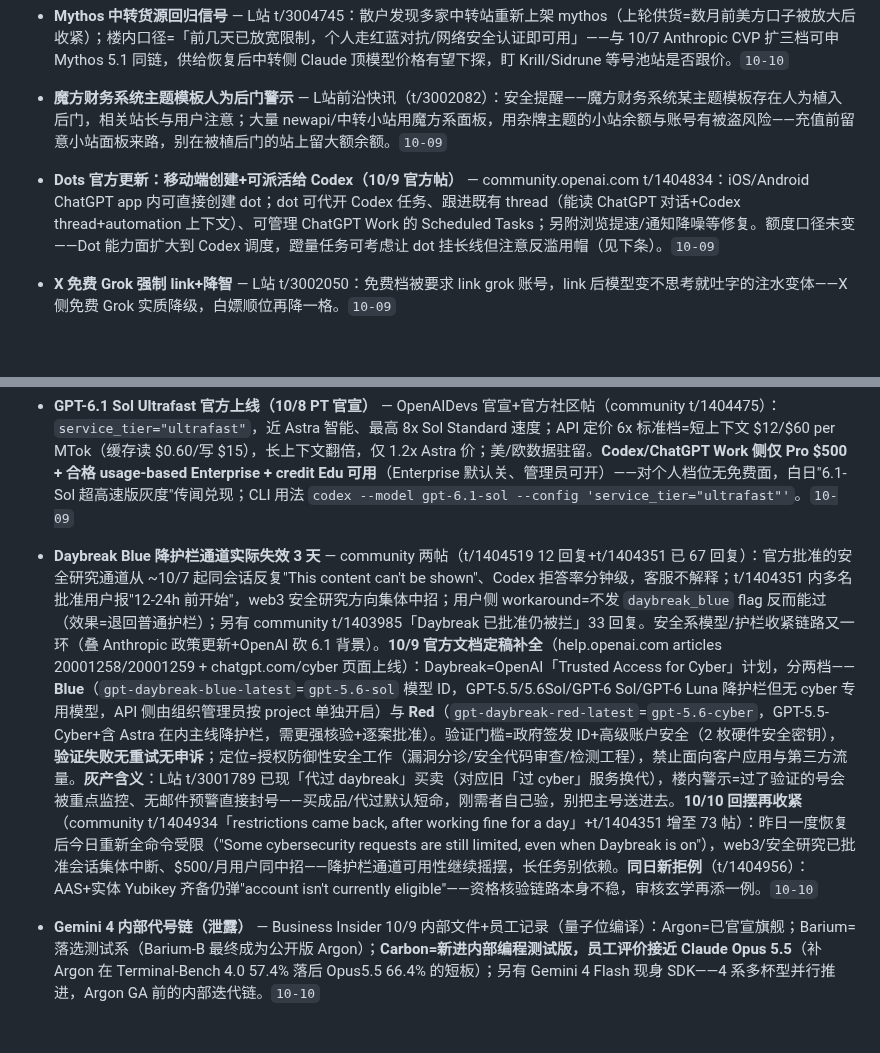
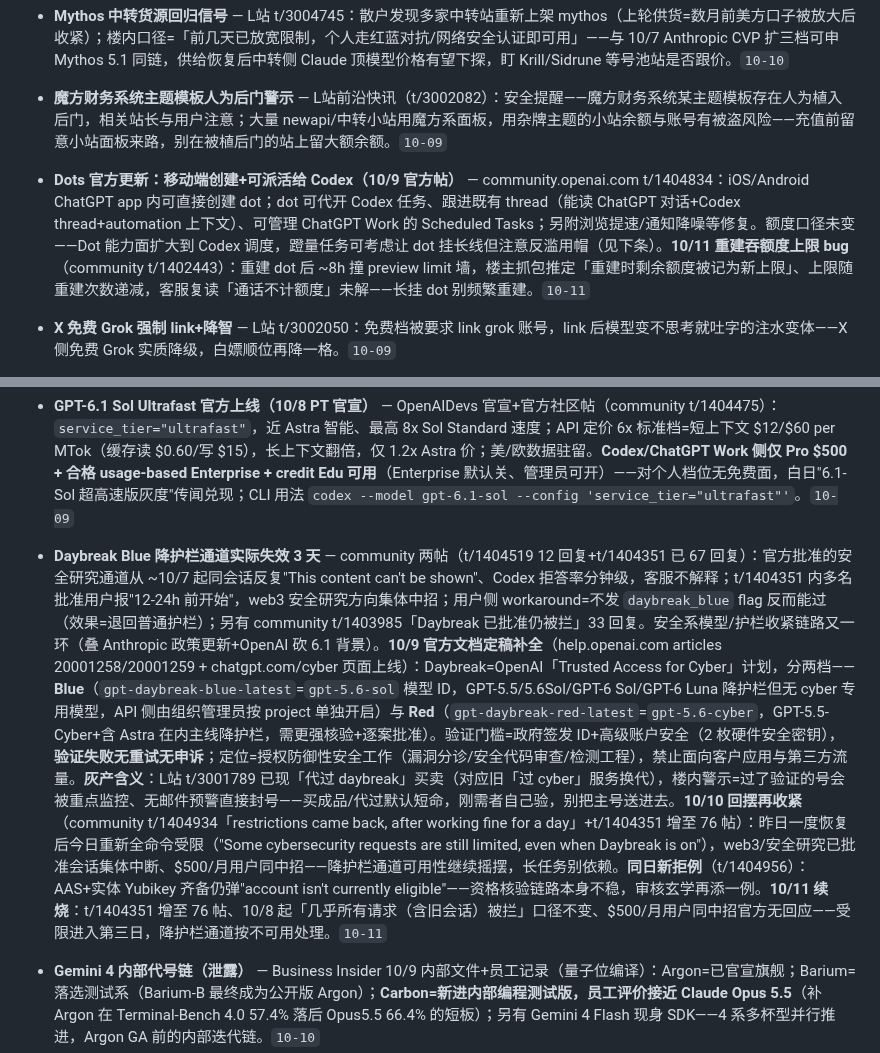
Before and after one commit to LISOP9527/ai-briefings, a Markdown page: deals/current.md, 2 parts joined by grey strips. GitHub-like rendering; blank space fills up the shorter version.

Commit message:
deals: update current.md (10-11 01:41 UTC round)

```diff
--- a/deals/current.md
+++ b/deals/current.md
@@ -303,12 +275,12 @@
 
 - **魔方财务系统主题模板人为后门警示** — L站前沿快讯（t/3002082）：安全提醒——魔方财务系统某主题模板存在人为植入后门，相关站长与用户注意；大量 newapi/中转小站用魔方系面板，用杂牌主题的小站余额与账号有被盗风险——充值前留意小站面板来路，别在被植后门的站上留大额余额。`10-09`
 
-- **Dots 官方更新：移动端创建+可派活给 Codex（10/9 官方帖）** — community.openai.com t/1404834：iOS/Android ChatGPT app 内可直接创建 dot；dot 可代开 Codex 任务、跟进既有 thread（能读 ChatGPT 对话+Codex thread+automation 上下文）、可管理 ChatGPT Work 的 Scheduled Tasks；另附浏览提速/通知降噪等修复。额度口径未变——Dot 能力面扩大到 Codex 调度，蹬量任务可考虑让 dot 挂长线但注意反滥用帽（见下条）。`10-09`
+- **Dots 官方更新：移动端创建+可派活给 Codex（10/9 官方帖）** — community.openai.com t/1404834：iOS/Android ChatGPT app 内可直接创建 dot；dot 可代开 Codex 任务、跟进既有 thread（能读 ChatGPT 对话+Codex thread+automation 上下文）、可管理 ChatGPT Work 的 Scheduled Tasks；另附浏览提速/通知降噪等修复。额度口径未变——Dot 能力面扩大到 Codex 调度，蹬量任务可考虑让 dot 挂长线但注意反滥用帽（见下条）。**10/11 重建吞额度上限 bug**（community t/1402443）：重建 dot 后 ~8h 撞 preview limit 墙，楼主抓包推定「重建时剩余额度被记为新上限」、上限随重建次数递减，客服复读「通话不计额度」未解——长挂 dot 别频繁重建。`10-11`
 - **X 免费 Grok 强制 link+降智** — L站 t/3002050：免费档被要求 link grok 账号，link 后模型变不思考就吐字的注水变体——X 侧免费 Grok 实质降级，白嫖顺位再降一格。`10-09`
 - **API 封号后仍被扣款 7 次+chargeback 即永封** — community t/1403625：企业号去年泄露被盗用→今年 4 月停用，申诉 15h 无解释驳回，10/3 起要求删支付方式却已被扣 7 笔；社区共识口径=对 OpenAI 发起 chargeback 几乎必触发账号关闭——争议账单优先工单+卡组织只拦新扣，chargeback 留作弃号后的最后手段。`10-09`
 - **OpenAI 解雇 3 名安全研究员** — TechCrunch 10/8：以 "mishandling research information" 为由开除，当事人公开否认——Daybreak 上线+6.1 Astra 被砍+护栏收紧链背景下的安全线内斗，纯吃瓜记档。`10-09`
 - **GPT-6.1 Sol Ultrafast 官方上线（10/8 PT 官宣）** — OpenAIDevs 官宣+官方社区帖（community t/1404475）：`service_tier="ultrafast"`，近 Astra 智能、最高 8x Sol Standard 速度；API 定价 6x 标准档=短上下文 $12/$60 per MTok（缓存读 $0.60/写 $15），长上下文翻倍，仅 1.2x Astra 价；美/欧数据驻留。**Codex/ChatGPT Work 侧仅 Pro $500 + 合格 usage-based Enterprise + credit Edu 可用**（Enterprise 默认关、管理员可开）——对个人档位无免费面，白日"6.1-Sol 超高速版灰度"传闻兑现；CLI 用法 `codex --model gpt-6.1-sol --config 'service_tier="ultrafast"'`。`10-09`
-- **Daybreak Blue 降护栏通道实际失效 3 天** — community 两帖（t/1404519 12 回复+t/1404351 已 67 回复）：官方批准的安全研究通道从 ~10/7 起同会话反复"This content can't be shown"、Codex 拒答率分钟级，客服不解释；t/1404351 内多名批准用户报"12-24h 前开始"，web3 安全研究方向集体中招；用户侧 workaround=不发 `daybreak_blue` flag 反而能过（效果=退回普通护栏）；另有 community t/1403985「Daybreak 已批准仍被拦」33 回复。安全系模型/护栏收紧链路又一环（叠 Anthropic 政策更新+OpenAI 砍 6.1 背景）。**10/9 官方文档定稿补全**（help.openai.com articles 20001258/20001259 + chatgpt.com/cyber 页面上线）：Daybreak=OpenAI「Trusted Access for Cyber」计划，分两档——**Blue**（`gpt-daybreak-blue-latest`=`gpt-5.6-sol` 模型 ID，GPT-5.5/5.6Sol/GPT-6 Sol/GPT-6 Luna 降护栏但无 cyber 专用模型，API 侧由组织管理员按 project 单独开启）与 **Red**（`gpt-daybreak-red-latest`=`gpt-5.6-cyber`，GPT-5.5-Cyber+含 Astra 在内主线降护栏，需更强核验+逐案批准）。验证门槛=政府签发 ID+高级账户安全（2 枚硬件安全密钥），**验证失败无重试无申诉**；定位=授权防御性安全工作（漏洞分诊/安全代码审查/检测工程），禁止面向客户应用与第三方流量。**灰产含义**：L站 t/3001789 已现「代过 daybreak」买卖（对应旧「过 cyber」服务换代），楼内警示=过了验证的号会被重点监控、无邮件预警直接封号——买成品/代过默认短命，刚需者自己验，别把主号送进去。**10/10 回摆再收紧**（community t/1404934「restrictions came back, after working fine for a day」+t/1404351 增至 73 帖）：昨日一度恢复后今日重新全命令受限（"Some cybersecurity requests are still limited, even when Daybreak is on"），web3/安全研究已批准会话集体中断、$500/月用户同中招——降护栏通道可用性继续摇摆，长任务别依赖。**同日新拒例**（t/1404956）：AAS+实体 Yubikey 齐备仍弹"account isn't currently eligible"——资格核验链路本身不稳，审核玄学再添一例。`10-10`
+- **Daybreak Blue 降护栏通道实际失效 3 天** — community 两帖（t/1404519 12 回复+t/1404351 已 67 回复）：官方批准的安全研究通道从 ~10/7 起同会话反复"This content can't be shown"、Codex 拒答率分钟级，客服不解释；t/1404351 内多名批准用户报"12-24h 前开始"，web3 安全研究方向集体中招；用户侧 workaround=不发 `daybreak_blue` flag 反而能过（效果=退回普通护栏）；另有 community t/1403985「Daybreak 已批准仍被拦」33 回复。安全系模型/护栏收紧链路又一环（叠 Anthropic 政策更新+OpenAI 砍 6.1 背景）。**10/9 官方文档定稿补全**（help.openai.com articles 20001258/20001259 + chatgpt.com/cyber 页面上线）：Daybreak=OpenAI「Trusted Access for Cyber」计划，分两档——**Blue**（`gpt-daybreak-blue-latest`=`gpt-5.6-sol` 模型 ID，GPT-5.5/5.6Sol/GPT-6 Sol/GPT-6 Luna 降护栏但无 cyber 专用模型，API 侧由组织管理员按 project 单独开启）与 **Red**（`gpt-daybreak-red-latest`=`gpt-5.6-cyber`，GPT-5.5-Cyber+含 Astra 在内主线降护栏，需更强核验+逐案批准）。验证门槛=政府签发 ID+高级账户安全（2 枚硬件安全密钥），**验证失败无重试无申诉**；定位=授权防御性安全工作（漏洞分诊/安全代码审查/检测工程），禁止面向客户应用与第三方流量。**灰产含义**：L站 t/3001789 已现「代过 daybreak」买卖（对应旧「过 cyber」服务换代），楼内警示=过了验证的号会被重点监控、无邮件预警直接封号——买成品/代过默认短命，刚需者自己验，别把主号送进去。**10/10 回摆再收紧**（community t/1404934「restrictions came back, after working fine for a day」+t/1404351 增至 76 帖）：昨日一度恢复后今日重新全命令受限（"Some cybersecurity requests are still limited, even when Daybreak is on"），web3/安全研究已批准会话集体中断、$500/月用户同中招——降护栏通道可用性继续摇摆，长任务别依赖。**同日新拒例**（t/1404956）：AAS+实体 Yubikey 齐备仍弹"account isn't currently eligible"——资格核验链路本身不稳，审核玄学再添一例。**10/11 续烧**：t/1404351 增至 76 帖、10/8 起「几乎所有请求（含旧会话）被拦」口径不变、$500/月用户同中招官方无回应——受限进入第三日，降护栏通道按不可用处理。`10-11`
 - **Gemini 4 内部代号链（泄露）** — Business Insider 10/9 内部文件+员工记录（量子位编译）：Argon=已官宣旗舰；Barium=落选测试系（Barium-B 最终成为公开版 Argon）；**Carbon=新进内部编程测试版，员工评价接近 Claude Opus 5.5**（补 Argon 在 Terminal-Bench 4.0 57.4% 落后 Opus5.5 66.4% 的短板）；另有 Gemini 4 Flash 现身 SDK——4 系多杯型并行推进，Argon GA 前的内部迭代链。`10-10`
 - **Gemini 免费档大砍 10/9 生效** — 官方 Help 页变更今天落地（makeuseof/technology.org/onthewire 多源终稿）：无订阅用户模型选择器只剩 Flash-Lite（保留 32K ctx+标准用量）；AI Plus 档失 Pro（生效日按各户邮件，保 Flash-Lite+Flash）；Flash 归全体付费档、Pro 归 AI Pro($19.99)/AI Ultra；新机制=Low/Medium/High effort 档位（High 烧量更快）+限额改算力制 5h 刷新+周限。免费党 Gemini 侧实质只剩 Flash-Lite——替代白嫖顺位=NIM/OR 免费池/OpenCode Zen。`10-09`
 - **Anthropic 支持地区政策澄清（10/8 官宣，11/12 生效）+ 封号透明度数据** — 同日政策更新含「Clarifying our Supported Regions Policy」细则：禁止①身在不支持地区的人、②当地注册/总部的实体、③被不支持地区主体多数持股或控制的实体使用 Claude（anthropic.com/news/2026-usage-policy-update + supported-countries 页）——大陆直连环境=官方明令禁区，11/12 生效后按细则执行，社区预期新一轮清理（V2EX t/1247620）。透明度中心同期披露：2026 上半年封号 **1140 万**（H2'25 为 145 万，约 8 倍）、39.8 万申诉仅 4.2 万改判（≈10.6% 申诉成功/0.37% 全量改判）——申诉成功率极低、封号即消耗品。渠道含义：Claude 系中转上游号池/席位货源/成品号的供给风险再升档，别重仓任何 Claude 灰色渠道。`10-10`
```
Also changed, not shown: other parts of deals/current.md (+21 -44 lines).
